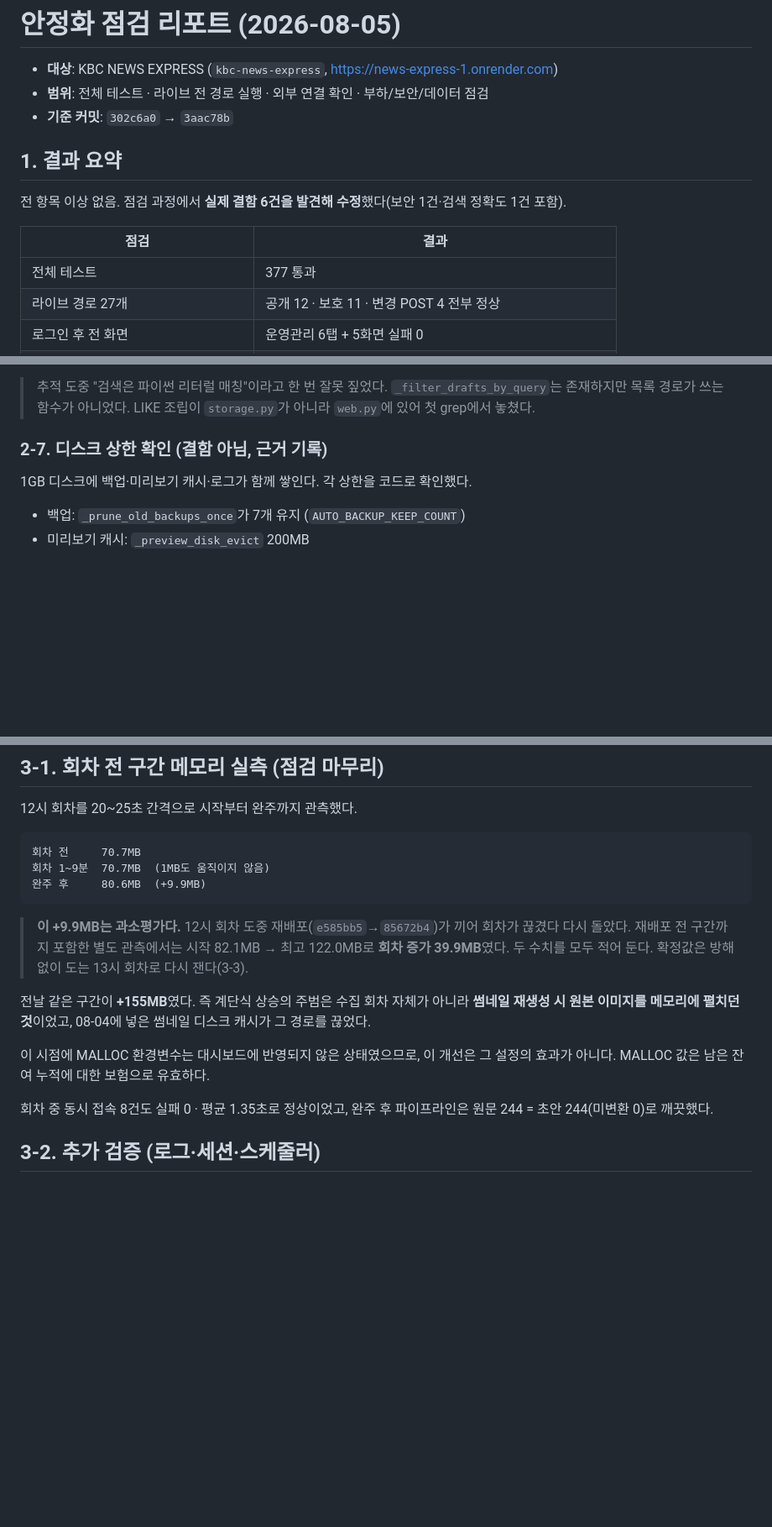
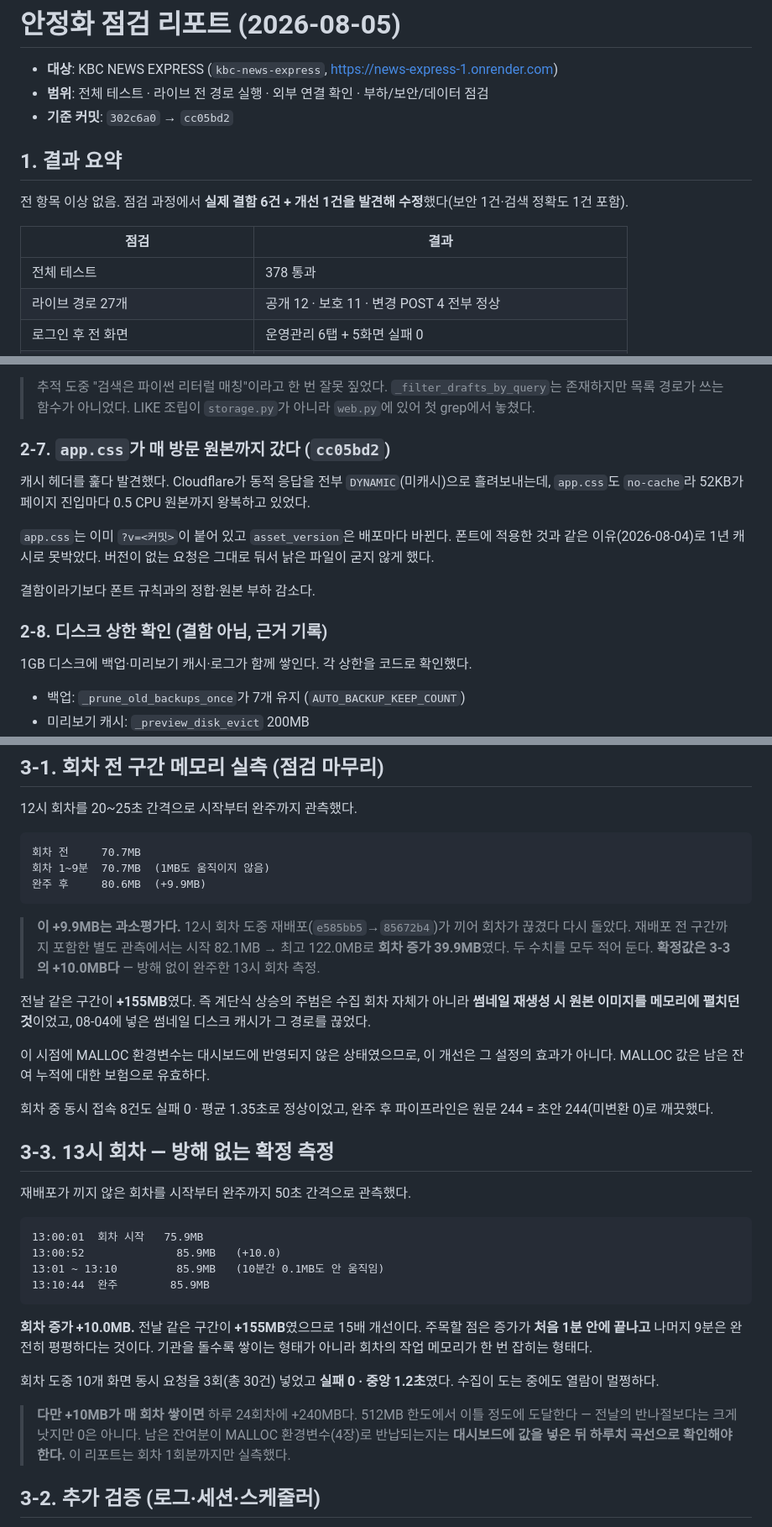
Before and after one commit to seunghooda-dev/news-express, a Markdown page: docs/reports/2026-08-05-stabilization.md, 3 parts joined by grey strips. Shown at 84% size. Rendered like a GitHub page; blank space fills up the shorter version.

Commit message:
docs: 13시 회차 확정 측정 — 회차 증가 +10.0MB (전날 +155MB)
재배포가 끼지 않은 회차를 시작부터 완주까지 관측했다. 75.9MB에서 시작해
첫 1분 안에 85.9MB로 오른 뒤 남은 9분간 0.1MB도 움직이지 않고 완주했다.
기관을 돌수록 쌓이는 형태가 아니라 회차 작업 메모리가 한 번 잡히는 형태다.

회차 도중 10개 화면 동시 요청 3회(30건)도 실패 0·중앙 1.2초로 정상이었다.

다만 +10MB가 매 회차 쌓이면 하루 +240MB라 0은 아니다. 잔여분이 MALLOC
환경변수로 반납되는지는 대시보드 적용 후 하루치 곡선으로 확인해야 한다 —
이 리포트가 실측한 것은 회차 1회분까지다.

Co-Authored-By: Claude Opus 5 <noreply@anthropic.com>

````diff
--- a/docs/reports/2026-08-05-stabilization.md
+++ b/docs/reports/2026-08-05-stabilization.md
@@ -2,15 +2,15 @@
 
 - **대상**: KBC NEWS EXPRESS (`kbc-news-express`, https://news-express-1.onrender.com)
 - **범위**: 전체 테스트 · 라이브 전 경로 실행 · 외부 연결 확인 · 부하/보안/데이터 점검
-- **기준 커밋**: `302c6a0` → `3aac78b`
+- **기준 커밋**: `302c6a0` → `cc05bd2`
 
 ## 1. 결과 요약
 
-전 항목 이상 없음. 점검 과정에서 **실제 결함 6건을 발견해 수정**했다(보안 1건·검색 정확도 1건 포함).
+전 항목 이상 없음. 점검 과정에서 **실제 결함 6건 + 개선 1건을 발견해 수정**했다(보안 1건·검색 정확도 1건 포함).
 
 | 점검 | 결과 |
 |---|---|
-| 전체 테스트 | 377 통과 |
+| 전체 테스트 | 378 통과 |
 | 라이브 경로 27개 | 공개 12 · 보호 11 · 변경 POST 4 전부 정상 |
 | 로그인 후 전 화면 | 운영관리 6탭 + 5화면 실패 0 |
 | 수집 대상 연결 | 활성 27/27 정상 |
@@ -113,7 +117,19 @@
 > 존재하지만 목록 경로가 쓰는 함수가 아니었다. LIKE 조립이 `storage.py`가 아니라
 > `web.py`에 있어 첫 grep에서 놓쳤다.
 
-### 2-7. 디스크 상한 확인 (결함 아님, 근거 기록)
+### 2-7. `app.css`가 매 방문 원본까지 갔다 (`cc05bd2`)
+
+캐시 헤더를 훑다 발견했다. Cloudflare가 동적 응답을 전부 `DYNAMIC`(미캐시)으로
+흘려보내는데, `app.css`도 `no-cache`라 52KB가 페이지 진입마다 0.5 CPU 원본까지
+왕복하고 있었다.
+
+`app.css`는 이미 `?v=<커밋>`이 붙어 있고 `asset_version`은 배포마다 바뀐다.
+폰트에 적용한 것과 같은 이유(2026-08-04)로 1년 캐시로 못박았다. 버전이 없는
+요청은 그대로 둬서 낡은 파일이 굳지 않게 했다.
+
+결함이라기보다 폰트 규칙과의 정합·원본 부하 감소다.
+
+### 2-8. 디스크 상한 확인 (결함 아님, 근거 기록)
 
 1GB 디스크에 백업·미리보기 캐시·로그가 함께 쌓인다. 각 상한을 코드로 확인했다.
 
@@ -147,7 +163,7 @@
 > **이 +9.9MB는 과소평가다.** 12시 회차 도중 재배포(`e585bb5`→`85672b4`)가 끼어
 > 회차가 끊겼다 다시 돌았다. 재배포 전 구간까지 포함한 별도 관측에서는
 > 시작 82.1MB → 최고 122.0MB로 **회차 증가 39.9MB**였다. 두 수치를 모두 적어 둔다.
-> 확정값은 방해 없이 도는 13시 회차로 다시 잰다(3-3).
+> **확정값은 3-3의 +10.0MB다** — 방해 없이 완주한 13시 회차 측정.
 
 전날 같은 구간이 **+155MB**였다. 즉 계단식 상승의 주범은 수집 회차 자체가 아니라
 **썸네일 재생성 시 원본 이미지를 메모리에 펼치던 것**이었고, 08-04에 넣은 썸네일
@@ -158,6 +174,29 @@
 
 회차 중 동시 접속 8건도 실패 0 · 평균 1.35초로 정상이었고, 완주 후 파이프라인은
 원문 244 = 초안 244(미변환 0)로 깨끗했다.
+
+## 3-3. 13시 회차 — 방해 없는 확정 측정
+
+재배포가 끼지 않은 회차를 시작부터 완주까지 50초 간격으로 관측했다.
+
+```
+13:00:01  회차 시작   75.9MB
+13:00:52              85.9MB   (+10.0)
+13:01 ~ 13:10         85.9MB   (10분간 0.1MB도 안 움직임)
+13:10:44  완주        85.9MB
+```
+
+**회차 증가 +10.0MB.** 전날 같은 구간이 **+155MB**였으므로 15배 개선이다.
+주목할 점은 증가가 **처음 1분 안에 끝나고** 나머지 9분은 완전히 평평하다는 것이다.
+기관을 돌수록 쌓이는 형태가 아니라 회차의 작업 메모리가 한 번 잡히는 형태다.
+
+회차 도중 10개 화면 동시 요청을 3회(총 30건) 넣었고 **실패 0 · 중앙 1.2초**였다.
+수집이 도는 중에도 열람이 멀쩡하다.
+
+> **다만 +10MB가 매 회차 쌓이면** 하루 24회차에 +240MB다. 512MB 한도에서
+> 이틀 정도에 도달한다 — 전날의 반나절보다는 크게 낫지만 0은 아니다. 남은
+> 잔여분이 MALLOC 환경변수(4장)로 반납되는지는 **대시보드에 값을 넣은 뒤
+> 하루치 곡선으로 확인해야 한다.** 이 리포트는 회차 1회분까지만 실측했다.
 
 ## 3-2. 추가 검증 (로그·세션·스케줄러)
 
````
Also changed, not shown: other parts of docs/reports/2026-08-05-stabilization.md (+5 -0 lines).
